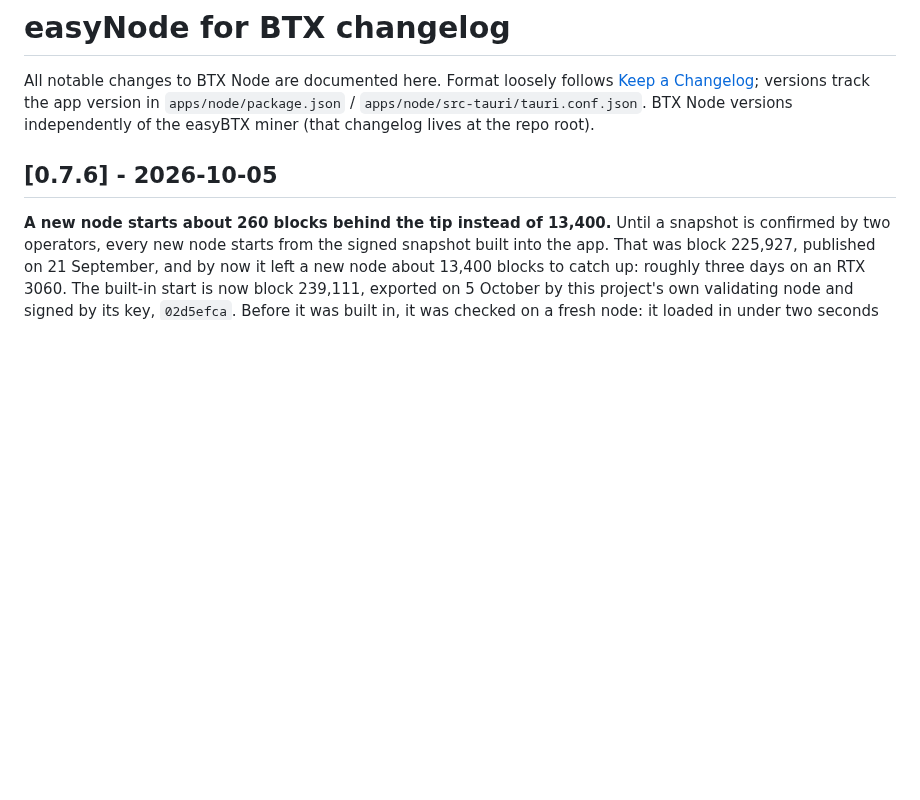
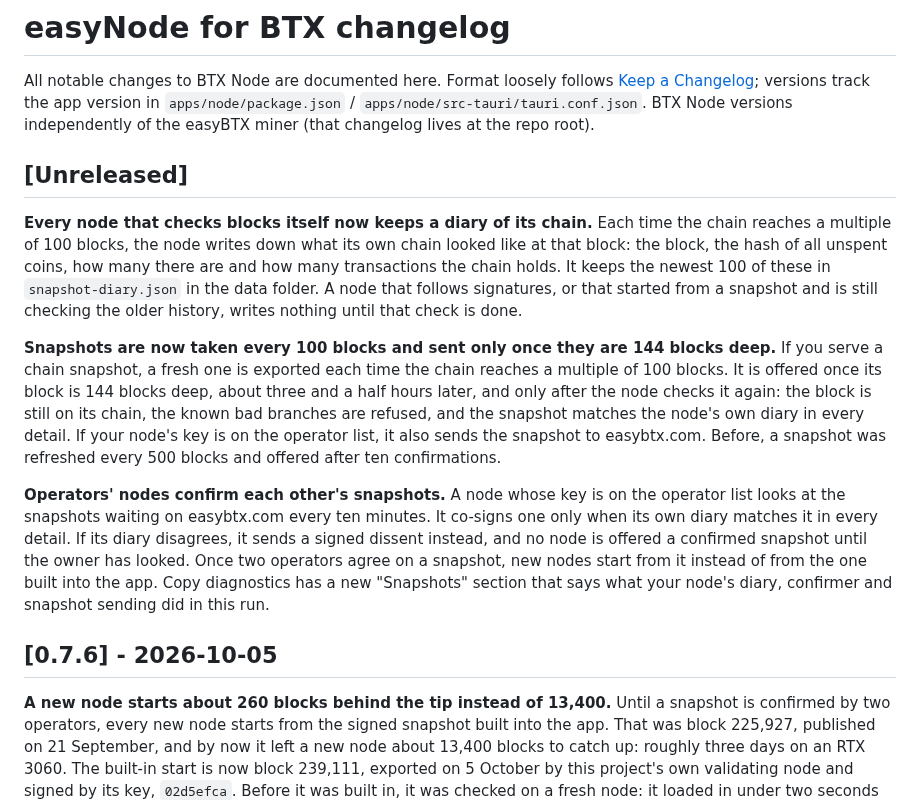
Before and after one commit to MendeMatthias/easynode, a Markdown page: apps/node/CHANGELOG.md, the part around the change. GitHub-like rendering; blank space fills up the shorter version.

Commit message:
node: changelog for the snapshot network
Co-Authored-By: Claude Opus 5.5 <noreply@anthropic.com>

```diff
--- a/apps/node/CHANGELOG.md
+++ b/apps/node/CHANGELOG.md
@@ -5,6 +5,35 @@ All notable changes to BTX Node are documented here. Format loosely follows
 in `apps/node/package.json` / `apps/node/src-tauri/tauri.conf.json`. BTX Node
 versions independently of the easyBTX miner (that changelog lives at the repo
 root).
+
+## [Unreleased]
+
+**Every node that checks blocks itself now keeps a diary of its chain.**
+Each time the chain reaches a multiple of 100 blocks, the node writes down
+what its own chain looked like at that block: the block, the hash of all
+unspent coins, how many there are and how many transactions the chain holds.
+It keeps the newest 100 of these in `snapshot-diary.json` in the data folder.
+A node that follows signatures, or that started from a snapshot and is still
+checking the older history, writes nothing until that check is done.
+
+**Snapshots are now taken every 100 blocks and sent only once they are 144
+blocks deep.** If you serve a chain snapshot, a fresh one is exported each
+time the chain reaches a multiple of 100 blocks. It is offered once its block
+is 144 blocks deep, about three and a half hours later, and only after the
+node checks it again: the block is still on its chain, the known bad
+branches are refused, and the snapshot matches the node's own diary in every
+detail. If your node's key is on the operator list, it also sends the
+snapshot to easybtx.com. Before, a snapshot was refreshed every 500 blocks and offered
+after ten confirmations.
+
+**Operators' nodes confirm each other's snapshots.** A node whose key is on
+the operator list looks at the snapshots waiting on easybtx.com every ten
+minutes. It co-signs one only when its own diary matches it in every detail.
+If its diary disagrees, it sends a signed dissent instead, and no node is
+offered a confirmed snapshot until the owner has looked. Once two operators
+agree on a snapshot, new nodes start from it instead of from the one built
+into the app. Copy diagnostics has a new "Snapshots" section that says what
+your node's diary, confirmer and snapshot sending did in this run.
 
 ## [0.7.6] - 2026-10-05
 
```
